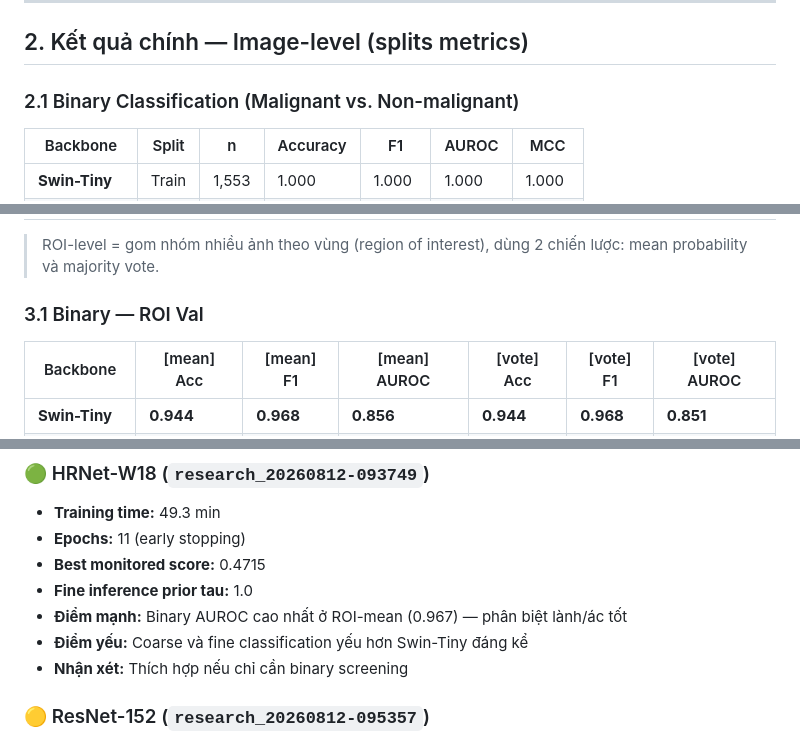
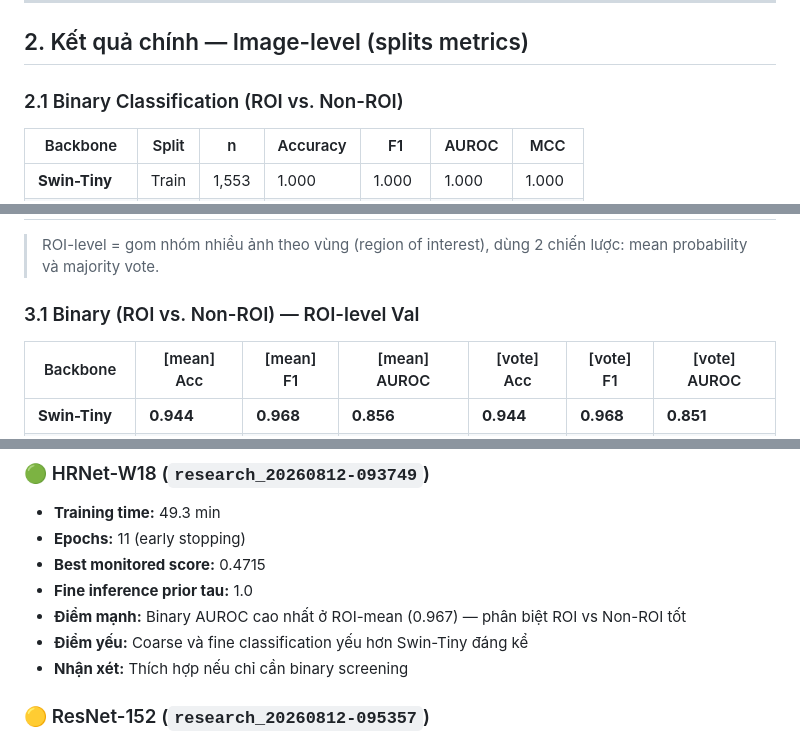
Before and after one commit to nxc1802/CystoDS, a Markdown page: Docs/result/baseline_results_report.md, 3 parts joined by grey strips. GitHub-like rendering.

```diff
--- a/Docs/result/baseline_results_report.md
+++ b/Docs/result/baseline_results_report.md
@@ -25,7 +25,7 @@
 
 ## 2. Kết quả chính — Image-level (splits metrics)
 
-### 2.1 Binary Classification (Malignant vs. Non-malignant)
+### 2.1 Binary Classification (ROI vs. Non-ROI)
 
 | Backbone | Split | n | Accuracy | F1 | AUROC | MCC |
 |----------|-------|---|----------|----|-------|-----|
@@ -80,7 +80,7 @@
 
 > ROI-level = gom nhóm nhiều ảnh theo vùng (region of interest), dùng 2 chiến lược: mean probability và majority vote.
 
-### 3.1 Binary — ROI Val
+### 3.1 Binary (ROI vs. Non-ROI) — ROI-level Val
 
 | Backbone | [mean] Acc | [mean] F1 | [mean] AUROC | [vote] Acc | [vote] F1 | [vote] AUROC |
 |----------|-----------|----------|-------------|-----------|----------|-------------|
@@ -124,7 +124,7 @@
 - **Epochs:** 11 (early stopping)
 - **Best monitored score:** 0.4715
 - **Fine inference prior tau:** 1.0
-- **Điểm mạnh:** Binary AUROC cao nhất ở ROI-mean (0.967) — phân biệt lành/ác tốt
+- **Điểm mạnh:** Binary AUROC cao nhất ở ROI-mean (0.967) — phân biệt ROI vs Non-ROI tốt
 - **Điểm yếu:** Coarse và fine classification yếu hơn Swin-Tiny đáng kể
 - **Nhận xét:** Thích hợp nếu chỉ cần binary screening
 
```
Also changed, not shown: Docs/results.md (+27 -13 lines).
